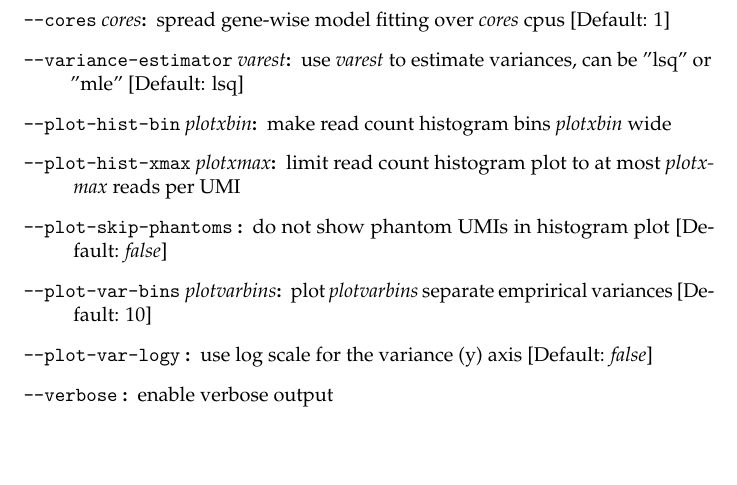
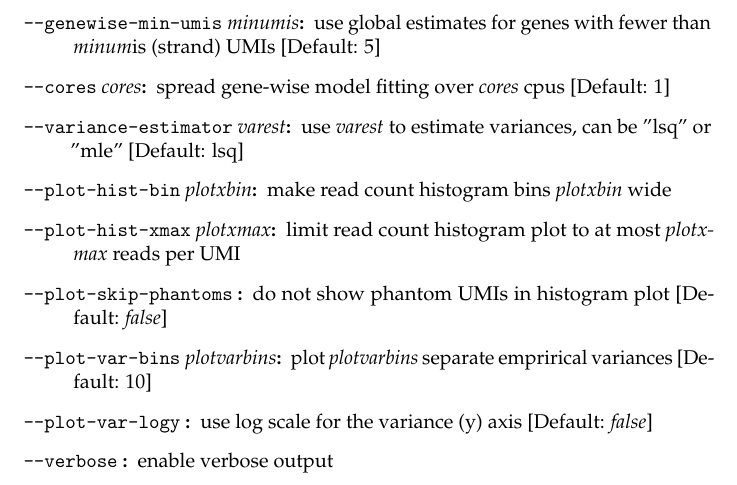
Before and after one commit to Cibiv/trumicount, a LaTeX document (manual/manual.tex, which reads manual/reference.tex): part of page 11 of 13, cut at the place of the change, the shorter picture padded with empty space. Compiled offline with pdfLaTeX.

Commit message:
Added parameter --genewise-min-umis to specify minimal number of UMIs to attempt gene-wise estimator
Genes with fewer UMIs use the unmodifies global estimates

```diff
--- a/manual/reference.tex
+++ b/manual/reference.tex
@@ -16,6 +16,7 @@
 \item[\textmd{\texttt{--combine-strand-umis} }:] combine UMIs strand pairs (implies --filter-strand-umis) [Default: \textit{false}]
 \item[\textmd{\texttt{--threshold} \textit{threshold}}:] remove UMIs with fewer than \textit{threshold} reads [Default: 2]
 \item[\textmd{\texttt{--molecules} \textit{molecules}}:] assume UMIs are initially represented by \textit{molecules} copies (strands) [Default: 2]
+\item[\textmd{\texttt{--genewise-min-umis} \textit{minumis}}:] use global estimates for genes with fewer than \textit{minum}is (strand) UMIs [Default: 5]
 \item[\textmd{\texttt{--cores} \textit{cores}}:] spread gene-wise model fitting over \textit{cores} cpus [Default: 1]
 \item[\textmd{\texttt{--variance-estimator} \textit{varest}}:] use \textit{varest} to estimate variances, can be "lsq" or "mle" [Default: lsq]
 \item[\textmd{\texttt{--plot-hist-bin} \textit{plotxbin}}:] make read count histogram bins \textit{plotxbin} wide
```
Also changed, not shown: 1 other file.
